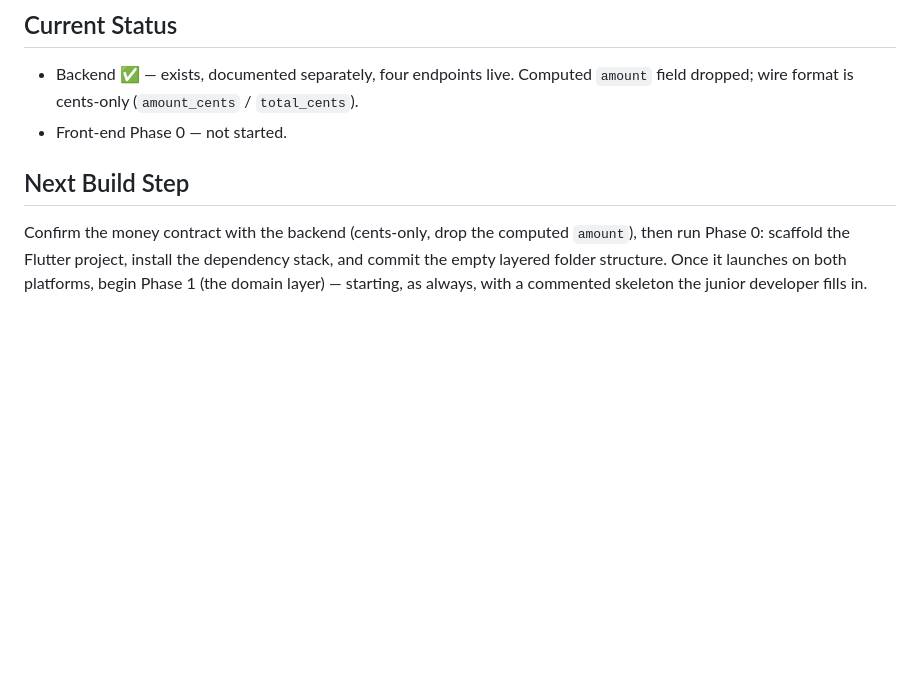
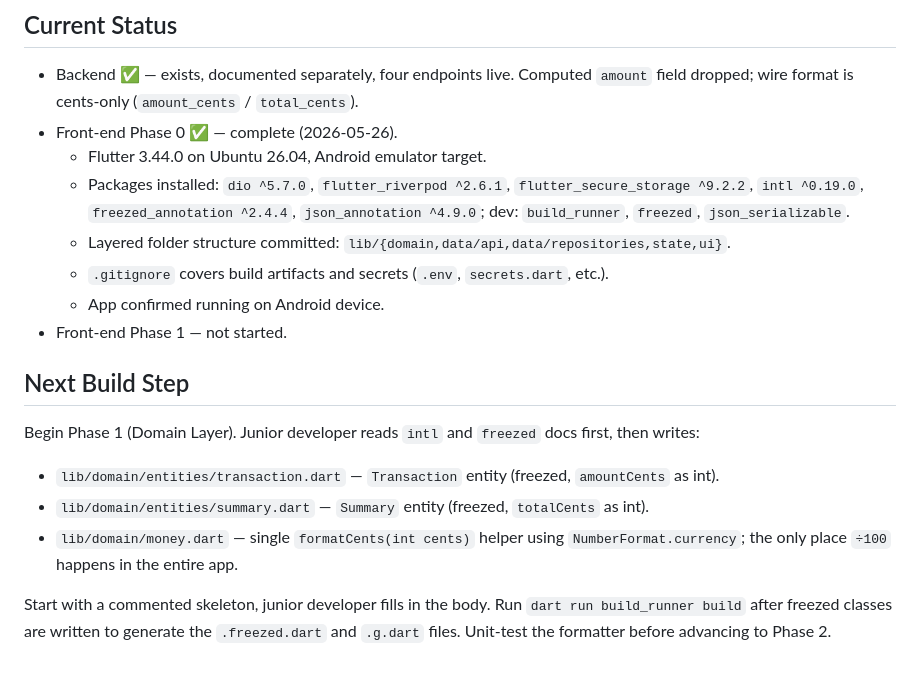
Before and after one commit to Muslinmin/Treasure-Chest-Records-Frontend, a Markdown page: .agent/agent_senior_developer_frontend_instructions.md, the part around the change. Rendered like a GitHub page; blank space fills up the shorter version.

Commit message:
updated senior developer the progress

```diff
--- a/.agent/agent_senior_developer_frontend_instructions.md
+++ b/.agent/agent_senior_developer_frontend_instructions.md
@@ -272,8 +272,19 @@ Record each new decision here with a one-line rationale, the way the backend gui
 ## Current Status
 
 - Backend ✅ — exists, documented separately, four endpoints live. Computed `amount` field dropped; wire format is cents-only (`amount_cents` / `total_cents`).
-- Front-end Phase 0 — not started.
+- Front-end Phase 0 ✅ — complete (2026-05-26).
+  - Flutter 3.44.0 on Ubuntu 26.04, Android emulator target.
+  - Packages installed: `dio ^5.7.0`, `flutter_riverpod ^2.6.1`, `flutter_secure_storage ^9.2.2`, `intl ^0.19.0`, `freezed_annotation ^2.4.4`, `json_annotation ^4.9.0`; dev: `build_runner`, `freezed`, `json_serializable`.
+  - Layered folder structure committed: `lib/{domain,data/api,data/repositories,state,ui}`.
+  - `.gitignore` covers build artifacts and secrets (`.env`, `secrets.dart`, etc.).
+  - App confirmed running on Android device.
+- Front-end Phase 1 — not started.
 
 ## Next Build Step
 
-Confirm the money contract with the backend (cents-only, drop the computed `amount`), then run Phase 0: scaffold the Flutter project, install the dependency stack, and commit the empty layered folder structure. Once it launches on both platforms, begin Phase 1 (the domain layer) — starting, as always, with a commented skeleton the junior developer fills in.
+Begin Phase 1 (Domain Layer). Junior developer reads `intl` and `freezed` docs first, then writes:
+- `lib/domain/entities/transaction.dart` — `Transaction` entity (freezed, `amountCents` as int).
+- `lib/domain/entities/summary.dart` — `Summary` entity (freezed, `totalCents` as int).
+- `lib/domain/money.dart` — single `formatCents(int cents)` helper using `NumberFormat.currency`; the only place `÷100` happens in the entire app.
+
+Start with a commented skeleton, junior developer fills in the body. Run `dart run build_runner build` after freezed classes are written to generate the `.freezed.dart` and `.g.dart` files. Unit-test the formatter before advancing to Phase 2.
```
